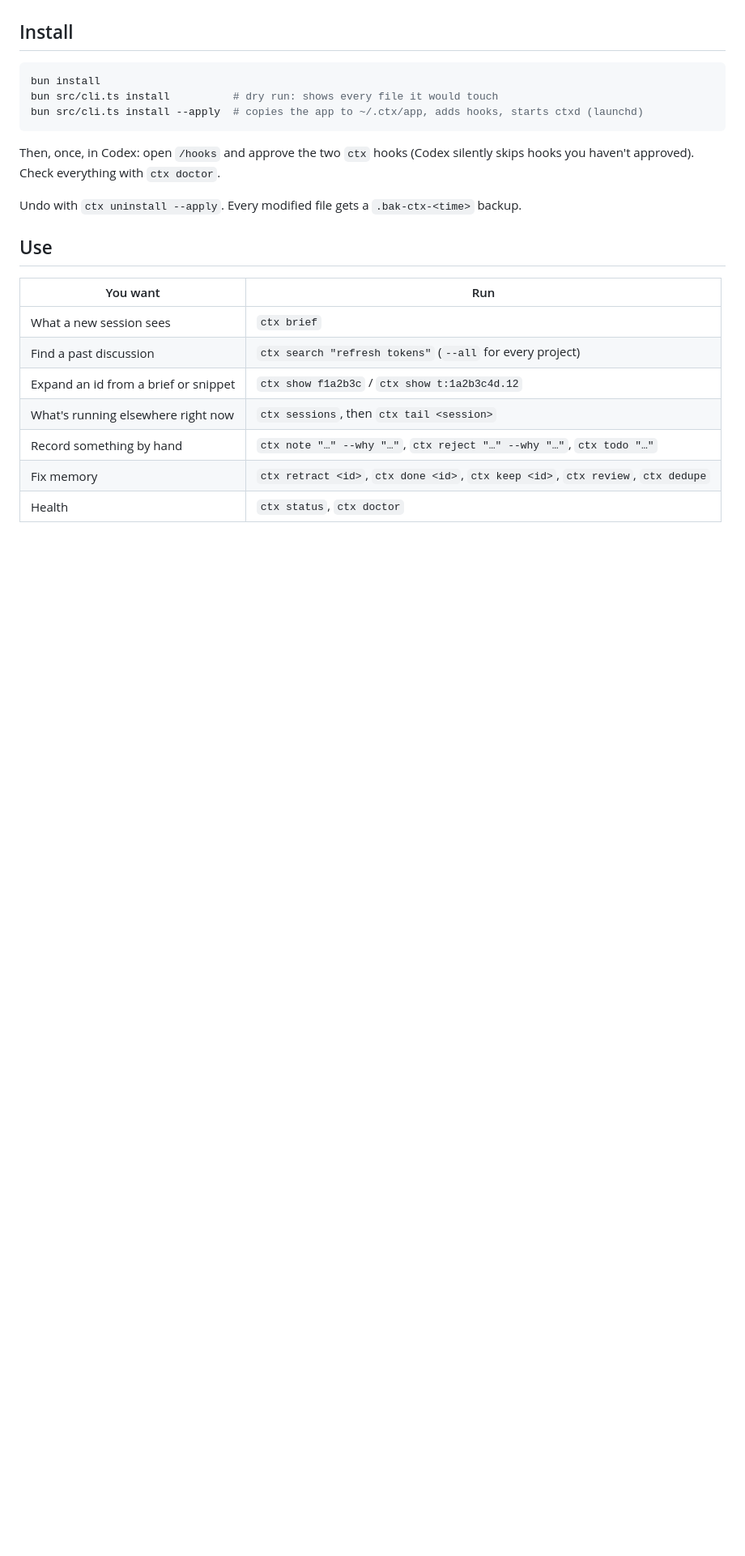
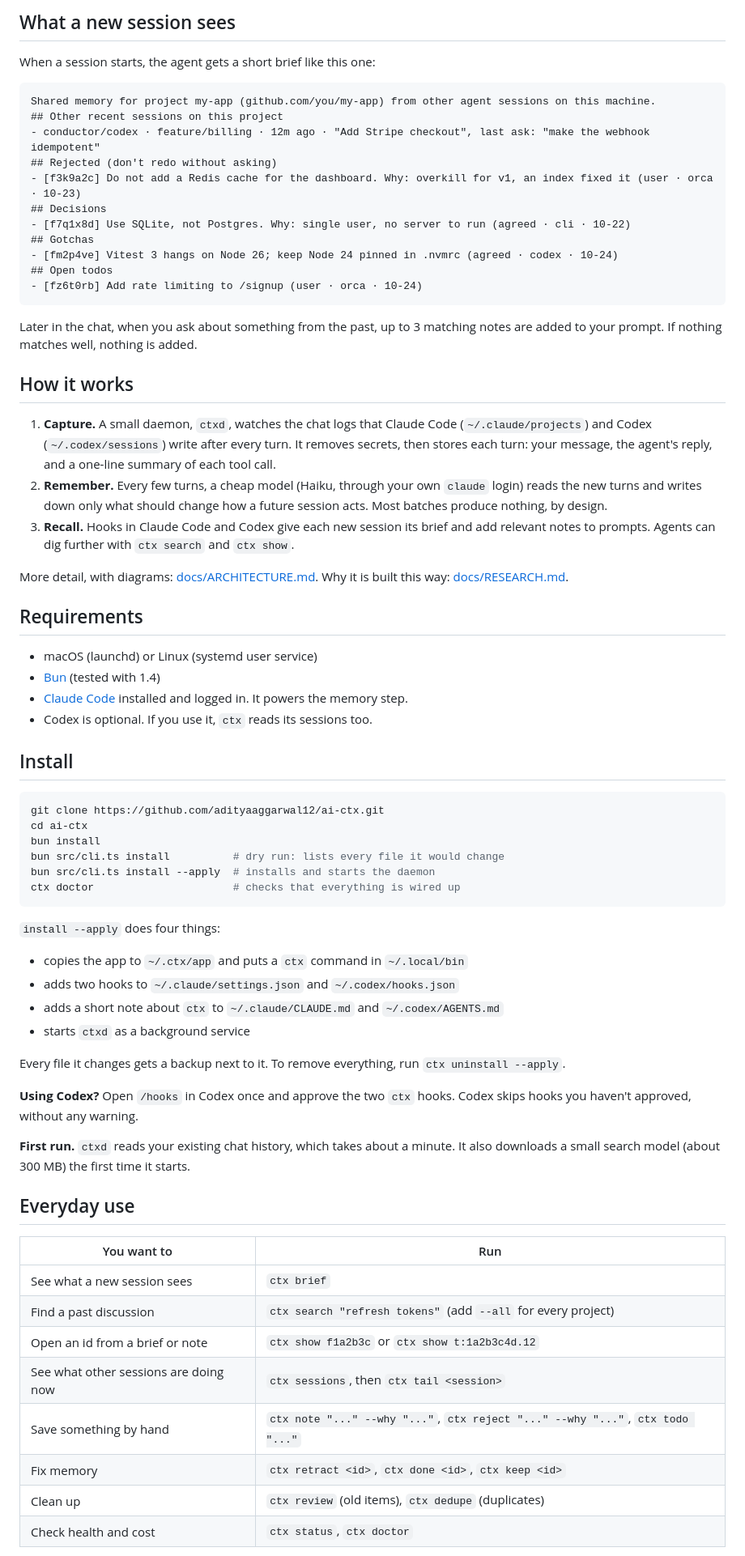
Before and after one commit to adityaaggarwal12/ai-ctx, a Markdown page: README.md, the part around one of its changes. Shown at 81% size. Drawn GitHub-style; blank space fills up the shorter version.

````diff
--- a/README.md
+++ b/README.md
@@ -19,26 +26,83 @@ Background and design choices: [docs/RESEARCH.md](docs/RESEARCH.md),
+## What a new session sees
+
+When a session starts, the agent gets a short brief like this one:
+
+```text
+Shared memory for project my-app (github.com/you/my-app) from other agent sessions on this machine.
+## Other recent sessions on this project
+- conductor/codex · feature/billing · 12m ago · "Add Stripe checkout", last ask: "make the webhook idempotent"
+## Rejected (don't redo without asking)
+- [f3k9a2c] Do not add a Redis cache for the dashboard. Why: overkill for v1, an index fixed it (user · orca · 10-23)
+## Decisions
+- [f7q1x8d] Use SQLite, not Postgres. Why: single user, no server to run (agreed · cli · 10-22)
+## Gotchas
+- [fm2p4ve] Vitest 3 hangs on Node 26; keep Node 24 pinned in .nvmrc (agreed · codex · 10-24)
+## Open todos
+- [fz6t0rb] Add rate limiting to /signup (user · orca · 10-24)
+```
+
+Later in the chat, when you ask about something from the past, up to 3 matching notes are
+added to your prompt. If nothing matches well, nothing is added.
+
+## How it works
+
+1. **Capture.** A small daemon, `ctxd`, watches the chat logs that Claude Code
+   (`~/.claude/projects`) and Codex (`~/.codex/sessions`) write after every turn. It removes
+   secrets, then stores each turn: your message, the agent's reply, and a one-line summary of
+   each tool call.
+2. **Remember.** Every few turns, a cheap model (Haiku, through your own `claude` login) reads
+   the new turns and writes down only what should change how a future session acts. Most
+   batches produce nothing, by design.
+3. **Recall.** Hooks in Claude Code and Codex give each new session its brief and add
+   relevant notes to prompts. Agents can dig further with `ctx search` and `ctx show`.
+
+More detail, with diagrams: [docs/ARCHITECTURE.md](docs/ARCHITECTURE.md). Why it is built
+this way: [docs/RESEARCH.md](docs/RESEARCH.md).
+
+## Requirements
+
+- macOS (launchd) or Linux (systemd user service)
+- [Bun](https://bun.sh) (tested with 1.4)
+- [Claude Code](https://code.claude.com) installed and logged in. It powers the memory step.
+- Codex is optional. If you use it, `ctx` reads its sessions too.
 
 ## Install
 
 ```sh
+git clone https://github.com/adityaaggarwal12/ai-ctx.git
+cd ai-ctx
 bun install
-bun src/cli.ts install          # dry run: shows every file it would touch
-bun src/cli.ts install --apply  # copies the app to ~/.ctx/app, adds hooks, starts ctxd (launchd)
+bun src/cli.ts install          # dry run: lists every file it would change
+bun src/cli.ts install --apply  # installs and starts the daemon
+ctx doctor                      # checks that everything is wired up
 ```
 
-Then, once, in Codex: open `/hooks` and approve the two `ctx` hooks (Codex silently
-skips hooks you haven't approved). Check everything with `ctx doctor`.
+`install --apply` does four things:
 
-Undo with `ctx uninstall --apply`. Every modified file gets a `.bak-ctx-<time>` backup.
+- copies the app to `~/.ctx/app` and puts a `ctx` command in `~/.local/bin`
+- adds two hooks to `~/.claude/settings.json` and `~/.codex/hooks.json`
+- adds a short note about `ctx` to `~/.claude/CLAUDE.md` and `~/.codex/AGENTS.md`
+- starts `ctxd` as a background service
 
-## Use
+Every file it changes gets a backup next to it. To remove everything, run
+`ctx uninstall --apply`.
 
-| You want | Run |
+**Using Codex?** Open `/hooks` in Codex once and approve the two `ctx` hooks. Codex skips
+hooks you haven't approved, without any warning.
+
+**First run.** `ctxd` reads your existing chat history, which takes about a minute. It also
+downloads a small search model (about 300 MB) the first time it starts.
+
+## Everyday use
+
+| You want to | Run |
 |---|---|
-| What a new session sees | `ctx brief` |
-| Find a past discussion | `ctx search "refresh tokens"` (`--all` for every project) |
-| Expand an id from a brief or snippet | `ctx show f1a2b3c` / `ctx show t:1a2b3c4d.12` |
-| What's running elsewhere right now | `ctx sessions`, then `ctx tail <session>` |
-| Record something by hand | `ctx note "…" --why "…"`, `ctx reject "…" --why "…"`, `ctx todo "…"` |
-| Fix memory | `ctx retract <id>`, `ctx done <id>`, `ctx keep <id>`, `ctx review`, `ctx dedupe` |
-| Health | `ctx status`, `ctx doctor` |
+| See what a new session sees | `ctx brief` |
+| Find a past discussion | `ctx search "refresh tokens"` (add `--all` for every project) |
+| Open an id from a brief or note | `ctx show f1a2b3c` or `ctx show t:1a2b3c4d.12` |
+| See what other sessions are doing now | `ctx sessions`, then `ctx tail <session>` |
+| Save something by hand | `ctx note "..." --why "..."`, `ctx reject "..." --why "..."`, `ctx todo "..."` |
+| Fix memory | `ctx retract <id>`, `ctx done <id>`, `ctx keep <id>` |
+| Clean up | `ctx review` (old items), `ctx dedupe` (duplicates) |
+| Check health and cost | `ctx status`, `ctx doctor` |
 
````
Also changed, not shown: other parts of README.md (+86 -56 lines).
